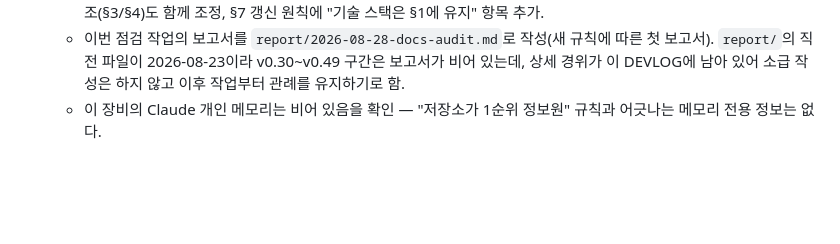
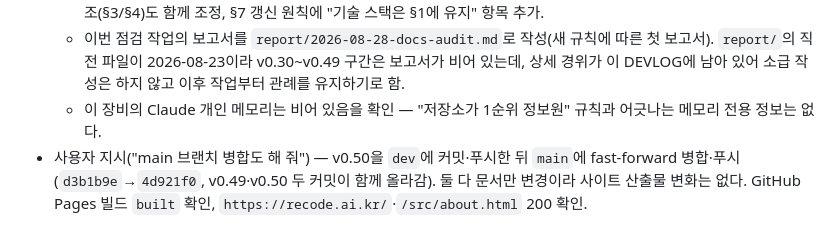
Before and after one commit to re8code/home, a Markdown page: docs/DEVLOG.md, the part around the change. Drawn GitHub-style; blank space fills up the shorter version.

Commit message:
v0.51: v0.50 main 병합·배포 기록
- dev(v0.50)를 main에 fast-forward 병합·푸시, GitHub Pages 빌드 완료 및 실서비스 200 확인
- 문서만 변경이라 사이트 산출물 변화 없음

Co-Authored-By: Claude Opus 5 (1M context) <noreply@anthropic.com>
Claude-Session: https://claude.ai/code/session_0171tiWHq8o43eN4CaVFN1vL

```diff
--- a/docs/DEVLOG.md
+++ b/docs/DEVLOG.md
@@ -404,3 +404,4 @@
   - 신규 규칙 반영: `docs/ARCHITECTURE.md`에 **§1 "기술 스택" 절 신설**(마크업/스타일/폰트/스크립트/UI 라이브러리/백엔드/호스팅/로컬 개발 8행 표 — Tailwind Play CDN, Pretendard Variable v1.3.9, Swiper 11, AOS 2.3.1, Firebase JS SDK 10.12.2 등 실제 참조 버전을 코드에서 확인해 기재)하고 기존 §1~§6을 §2~§7로 밀면서 내부 상호참조(§3/§4)도 함께 조정, §7 갱신 원칙에 "기술 스택은 §1에 유지" 항목 추가.
   - 이번 점검 작업의 보고서를 `report/2026-08-28-docs-audit.md`로 작성(새 규칙에 따른 첫 보고서). `report/`의 직전 파일이 2026-08-23이라 v0.30~v0.49 구간은 보고서가 비어 있는데, 상세 경위가 이 DEVLOG에 남아 있어 소급 작성은 하지 않고 이후 작업부터 관례를 유지하기로 함.
   - 이 장비의 Claude 개인 메모리는 비어 있음을 확인 — "저장소가 1순위 정보원" 규칙과 어긋나는 메모리 전용 정보는 없다.
+- 사용자 지시("main 브랜치 병합도 해 줘") — v0.50을 `dev`에 커밋·푸시한 뒤 `main`에 fast-forward 병합·푸시(`d3b1b9e`→`4d921f0`, v0.49·v0.50 두 커밋이 함께 올라감). 둘 다 문서만 변경이라 사이트 산출물 변화는 없다. GitHub Pages 빌드 `built` 확인, `https://recode.ai.kr/`·`/src/about.html` 200 확인.
```
